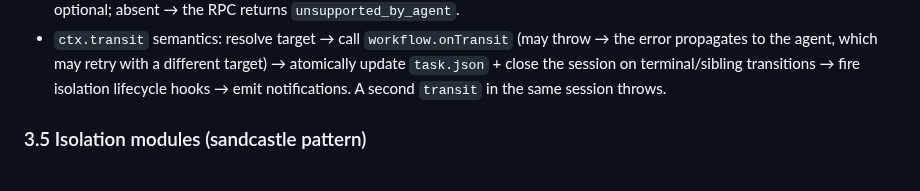
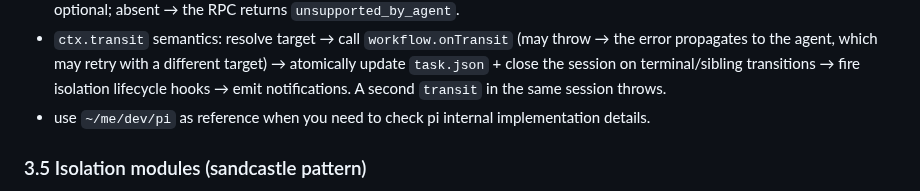
Before and after one commit to piligrimnick/autosk, a Markdown page: docs/plans/20260612-Bun-Daemon-Extensions.md, the part around the change. Rendered like a GitHub page.

Commit message:
docs: add pi repo for ref

```diff
--- a/docs/plans/20260612-Bun-Daemon-Extensions.md
+++ b/docs/plans/20260612-Bun-Daemon-Extensions.md
@@ -221,6 +221,8 @@ Notes:
   session on terminal/sibling transitions → fire isolation lifecycle
   hooks → emit notifications. A second `transit` in the same session
   throws.
+- use `~/me/dev/pi` as reference when you need to check pi internal
+  implementation details.
 
 ### 3.5 Isolation modules (sandcastle pattern)
 
```
